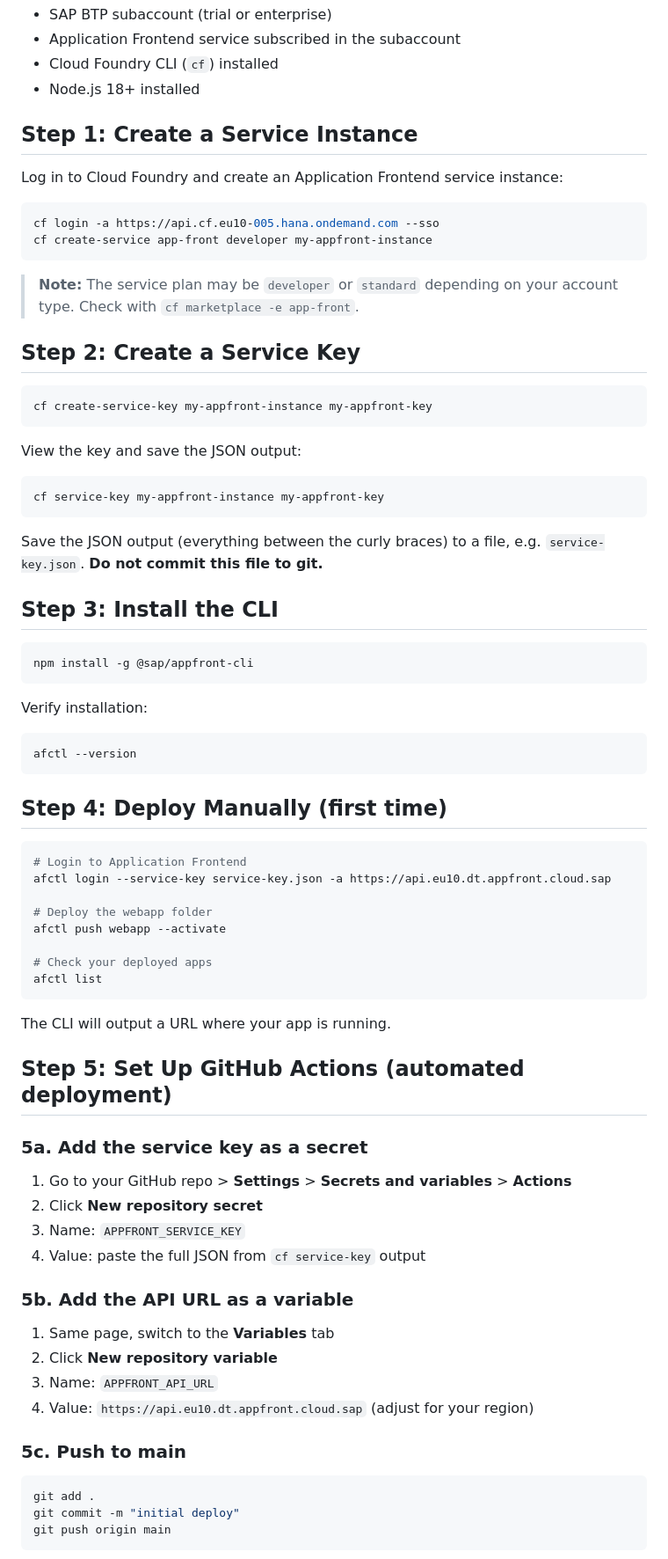
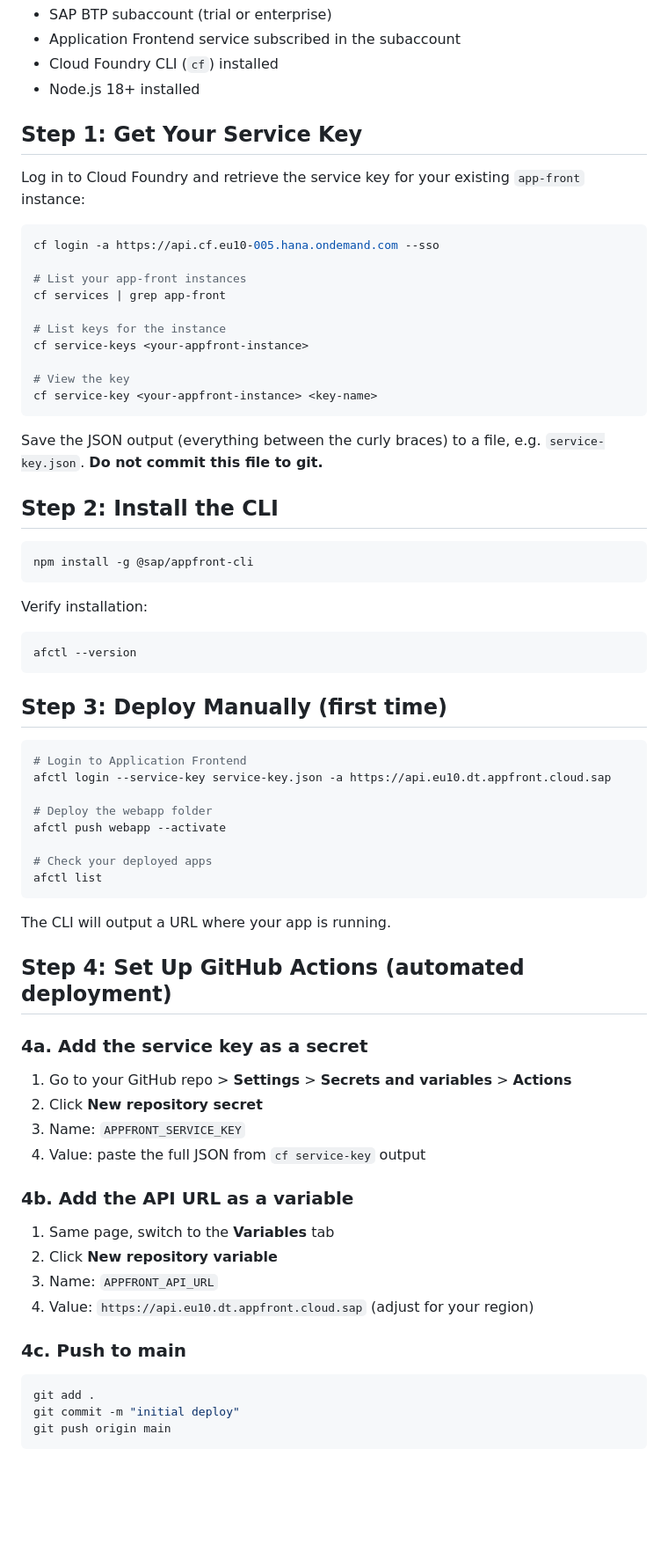
Before and after one commit to SamS-Lemongrass/appfront-template, a Markdown page: docs/SETUP.md, the part around one of its changes. Shown at 88% size. GitHub-like rendering; blank space fills up the shorter version.

````diff
--- a/docs/SETUP.md
+++ b/docs/SETUP.md
@@ -9,32 +9,26 @@ Step-by-step guide to deploying your first app to SAP Application Frontend.
 - Cloud Foundry CLI (`cf`) installed
 - Node.js 18+ installed
 
-## Step 1: Create a Service Instance
+## Step 1: Get Your Service Key
 
-Log in to Cloud Foundry and create an Application Frontend service instance:
+Log in to Cloud Foundry and retrieve the service key for your existing `app-front` instance:
 
 ```bash
 cf login -a https://api.cf.eu10-005.hana.ondemand.com --sso
-cf create-service app-front developer my-appfront-instance
-```
 
-> **Note:** The service plan may be `developer` or `standard` depending on your account type. Check with `cf marketplace -e app-front`.
+# List your app-front instances
+cf services | grep app-front
 
-## Step 2: Create a Service Key
+# List keys for the instance
+cf service-keys <your-appfront-instance>
 
-```bash
-cf create-service-key my-appfront-instance my-appfront-key
-```
-
-View the key and save the JSON output:
-
-```bash
-cf service-key my-appfront-instance my-appfront-key
+# View the key
+cf service-key <your-appfront-instance> <key-name>
 ```
 
 Save the JSON output (everything between the curly braces) to a file, e.g. `service-key.json`. **Do not commit this file to git.**
 
-## Step 3: Install the CLI
+## Step 2: Install the CLI
 
 ```bash
 npm install -g @sap/appfront-cli
@@ -46,7 +40,7 @@ Verify installation:
 afctl --version
 ```
 
-## Step 4: Deploy Manually (first time)
+## Step 3: Deploy Manually (first time)
 
 ```bash
 # Login to Application Frontend
@@ -61,23 +55,23 @@ afctl list
 
 The CLI will output a URL where your app is running.
 
-## Step 5: Set Up GitHub Actions (automated deployment)
+## Step 4: Set Up GitHub Actions (automated deployment)
 
-### 5a. Add the service key as a secret
+### 4a. Add the service key as a secret
 
 1. Go to your GitHub repo > **Settings** > **Secrets and variables** > **Actions**
 2. Click **New repository secret**
 3. Name: `APPFRONT_SERVICE_KEY`
 4. Value: paste the full JSON from `cf service-key` output
 
-### 5b. Add the API URL as a variable
+### 4b. Add the API URL as a variable
 
 1. Same page, switch to the **Variables** tab
 2. Click **New repository variable**
 3. Name: `APPFRONT_API_URL`
 4. Value: `https://api.eu10.dt.appfront.cloud.sap` (adjust for your region)
 
-### 5c. Push to main
+### 4c. Push to main
 
 ```bash
 git add .
````
Also changed, not shown: other parts of docs/SETUP.md (+1 -1 lines), README.md (+5 -10 lines).
